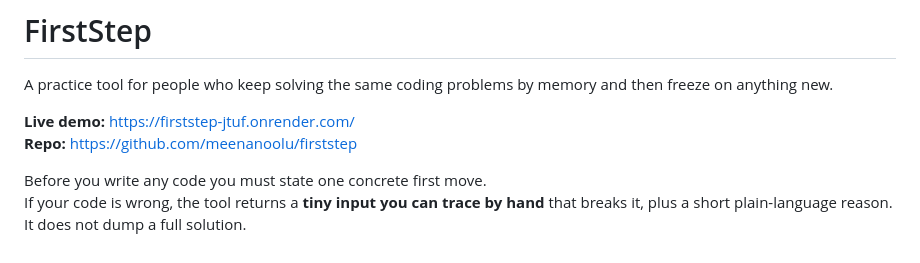
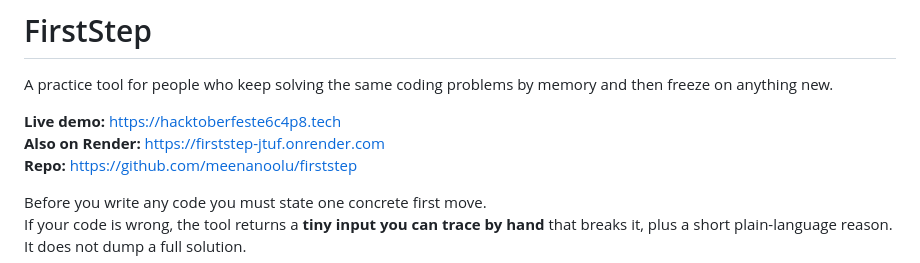
Before and after one commit to meenanoolu/firststep, a Markdown page: README.md, the part around the change. Rendered like a GitHub page.

Commit message:
Add live .tech domain

```diff
--- a/README.md
+++ b/README.md
@@ -2,7 +2,8 @@
 
 A practice tool for people who keep solving the same coding problems by memory and then freeze on anything new.
 
-**Live demo:** https://firststep-jtuf.onrender.com/
+**Live demo:** https://hacktoberfeste6c4p8.tech
+**Also on Render:** https://firststep-jtuf.onrender.com
 **Repo:** https://github.com/meenanoolu/firststep
 
 Before you write any code you must state one concrete first move.
```
